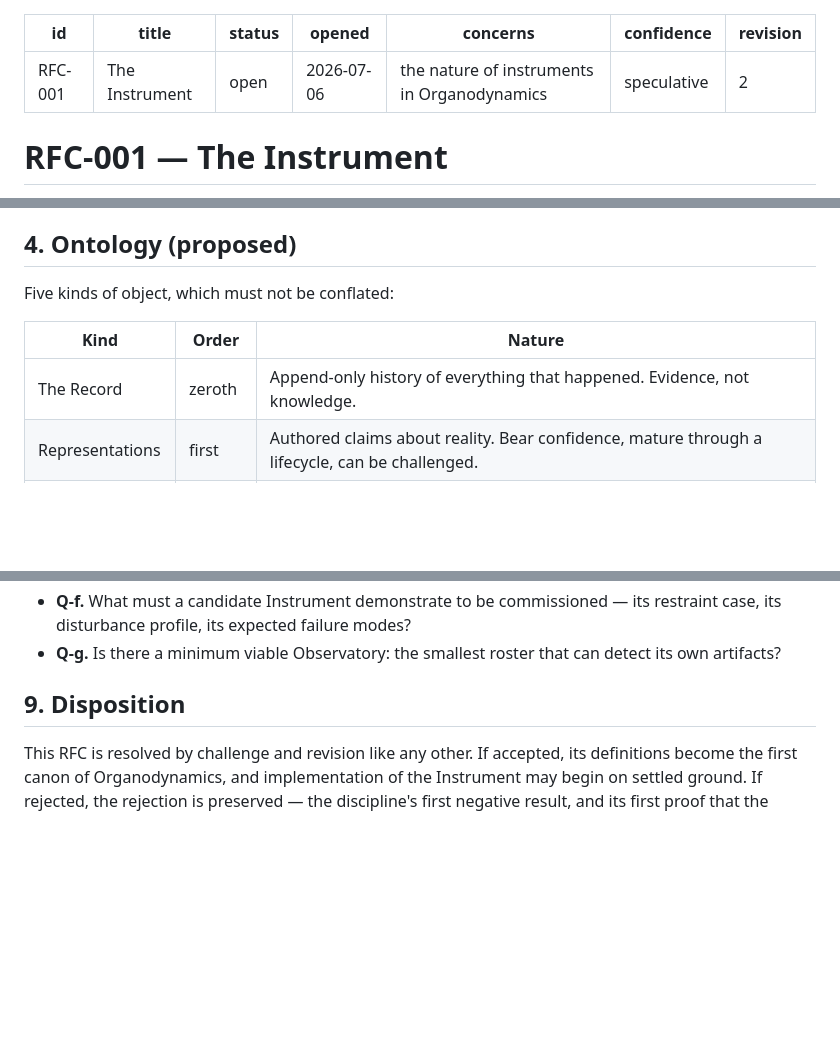
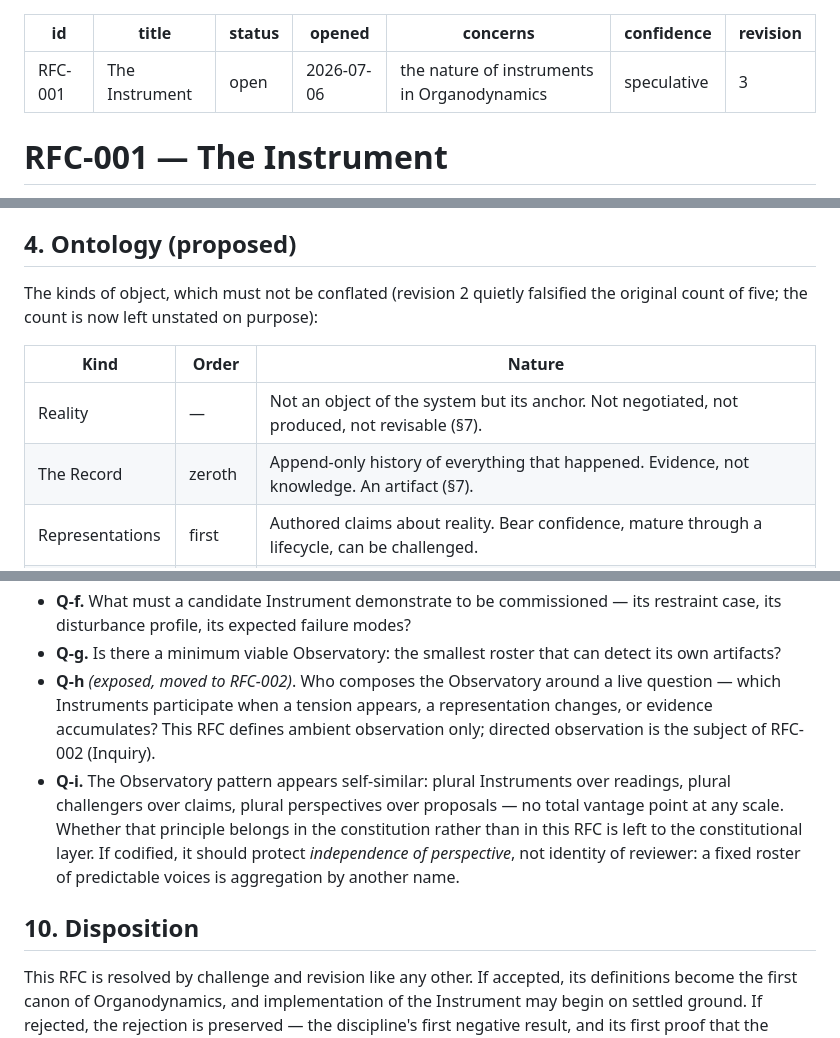
Before and after one commit to brill-foundation/organodynamics, a Markdown page: rfcs/RFC-001-the-instrument.md, 3 parts joined by grey strips. GitHub-like rendering; blank space fills up the shorter version.

```diff
--- a/rfcs/RFC-001-the-instrument.md
+++ b/rfcs/RFC-001-the-instrument.md
@@ -5,7 +5,7 @@ status: open
 opened: 2026-07-06
 concerns: the nature of instruments in Organodynamics
 confidence: speculative
-revision: 2
+revision: 3
 ---
 
 # RFC-001 — The Instrument
@@ -52,11 +52,13 @@ Unpacking:
 
 ## 4. Ontology (proposed)
 
-Five kinds of object, which must not be conflated:
+The kinds of object, which must not be conflated (revision 2 quietly falsified the
+original count of five; the count is now left unstated on purpose):
 
 | Kind | Order | Nature |
 |------|-------|--------|
-| The Record | zeroth | Append-only history of everything that happened. Evidence, not knowledge. |
+| Reality | — | Not an object of the system but its anchor. Not negotiated, not produced, not revisable (§7). |
+| The Record | zeroth | Append-only history of everything that happened. Evidence, not knowledge. An artifact (§7). |
 | Representations | first | Authored claims about reality. Bear confidence, mature through a lifecycle, can be challenged. |
 | Relations | second | Objects *about representations*: tension, supersession, dependency. Exist only between their endpoints. |
 | Instruments | — | Versioned functions plus their protocols. There may be many (§6). |
@@ -250,8 +291,18 @@ understanding.
   restraint case, its disturbance profile, its expected failure modes?
 - **Q-g.** Is there a minimum viable Observatory: the smallest roster that can
   detect its own artifacts?
+- **Q-h** *(exposed, moved to RFC-002)*. Who composes the Observatory around a live
+  question — which Instruments participate when a tension appears, a representation
+  changes, or evidence accumulates? This RFC defines ambient observation only;
+  directed observation is the subject of RFC-002 (Inquiry).
+- **Q-i.** The Observatory pattern appears self-similar: plural Instruments over
+  readings, plural challengers over claims, plural perspectives over proposals —
+  no total vantage point at any scale. Whether that principle belongs in the
+  constitution rather than in this RFC is left to the constitutional layer. If
+  codified, it should protect *independence of perspective*, not identity of
+  reviewer: a fixed roster of predictable voices is aggregation by another name.
 
-## 9. Disposition
+## 10. Disposition
 
 This RFC is resolved by challenge and revision like any other. If accepted, its
 definitions become the first canon of Organodynamics, and implementation of the
```
Also changed, not shown: other parts of rfcs/RFC-001-the-instrument.md (+49 -10 lines).
